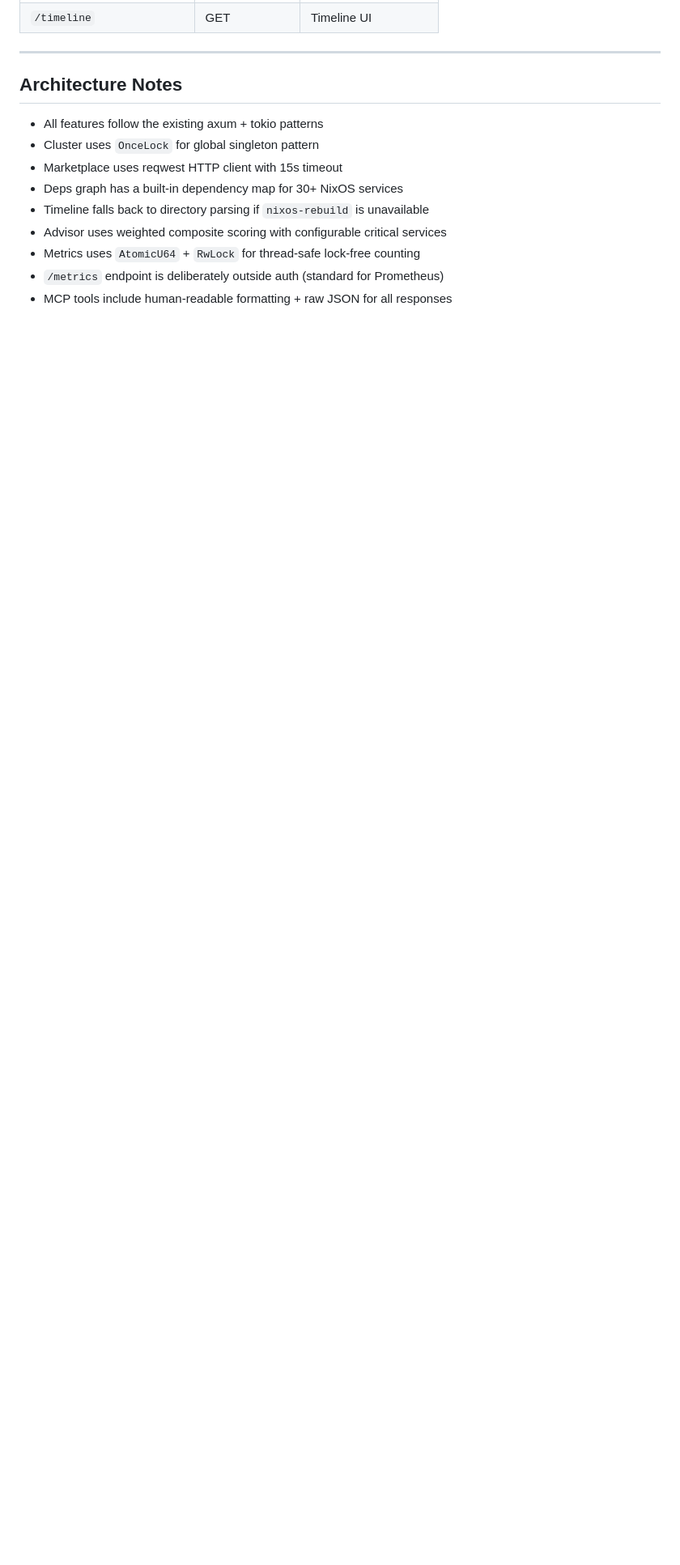
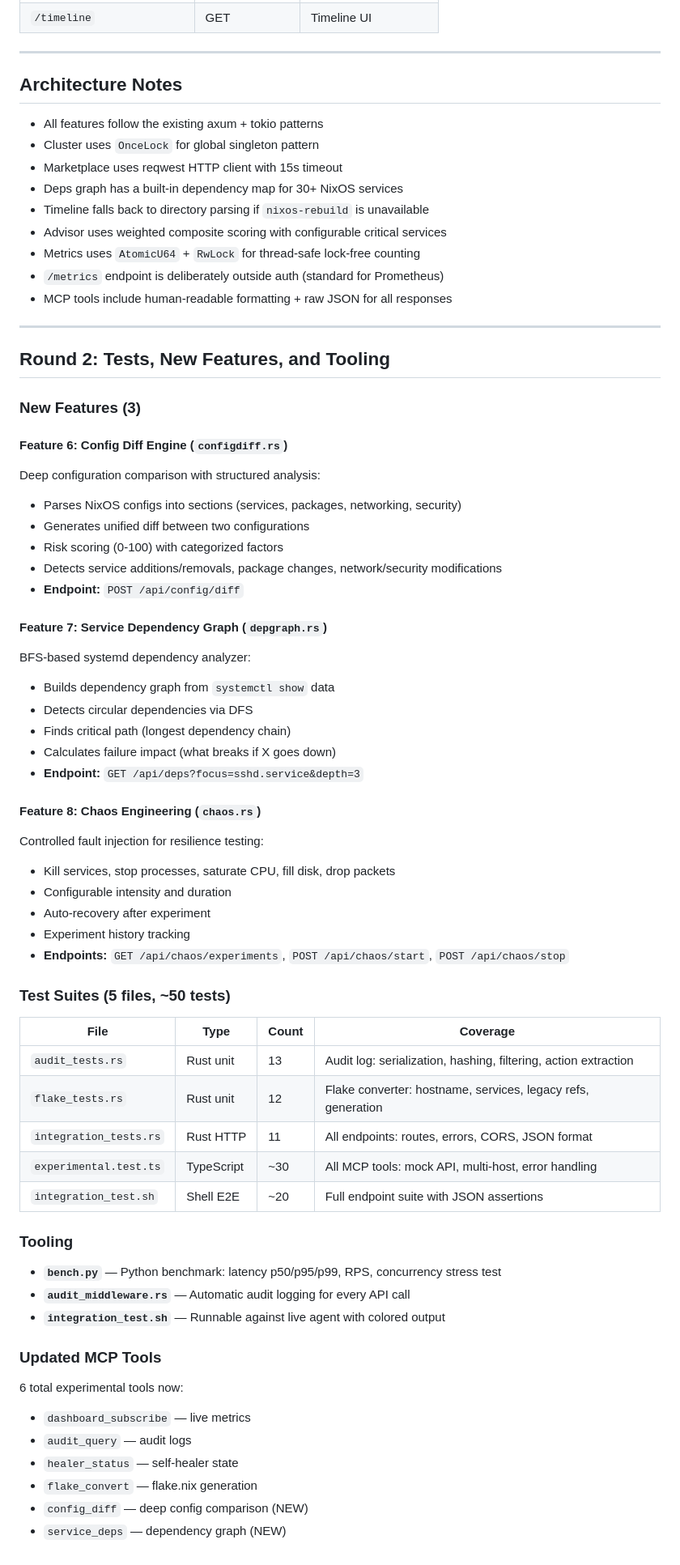
Before and after one commit to ampresent/openclaw-workspace, a Markdown page: EXPLANATION.md, the part around the change. Shown at 81% size. Rendered like a GitHub page; blank space fills up the shorter version.

Commit message:
docs: update EXPLANATION.md with round 2 features, tests, and tooling

```diff
--- a/EXPLANATION.md
+++ b/EXPLANATION.md
@@ -313,3 +313,59 @@ Seven new MCP tools wrapping all V2 features:
 - Metrics uses `AtomicU64` + `RwLock` for thread-safe lock-free counting
 - `/metrics` endpoint is deliberately outside auth (standard for Prometheus)
 - MCP tools include human-readable formatting + raw JSON for all responses
+
+---
+
+## Round 2: Tests, New Features, and Tooling
+
+### New Features (3)
+
+#### Feature 6: Config Diff Engine (`configdiff.rs`)
+Deep configuration comparison with structured analysis:
+- Parses NixOS configs into sections (services, packages, networking, security)
+- Generates unified diff between two configurations
+- Risk scoring (0-100) with categorized factors
+- Detects service additions/removals, package changes, network/security modifications
+- **Endpoint:** `POST /api/config/diff`
+
+#### Feature 7: Service Dependency Graph (`depgraph.rs`)
+BFS-based systemd dependency analyzer:
+- Builds dependency graph from `systemctl show` data
+- Detects circular dependencies via DFS
+- Finds critical path (longest dependency chain)
+- Calculates failure impact (what breaks if X goes down)
+- **Endpoint:** `GET /api/deps?focus=sshd.service&depth=3`
+
+#### Feature 8: Chaos Engineering (`chaos.rs`)
+Controlled fault injection for resilience testing:
+- Kill services, stop processes, saturate CPU, fill disk, drop packets
+- Configurable intensity and duration
+- Auto-recovery after experiment
+- Experiment history tracking
+- **Endpoints:** `GET /api/chaos/experiments`, `POST /api/chaos/start`, `POST /api/chaos/stop`
+
+### Test Suites (5 files, ~50 tests)
+
+| File | Type | Count | Coverage |
+|------|------|-------|----------|
+| `audit_tests.rs` | Rust unit | 13 | Audit log: serialization, hashing, filtering, action extraction |
+| `flake_tests.rs` | Rust unit | 12 | Flake converter: hostname, services, legacy refs, generation |
+| `integration_tests.rs` | Rust HTTP | 11 | All endpoints: routes, errors, CORS, JSON format |
+| `experimental.test.ts` | TypeScript | ~30 | All MCP tools: mock API, multi-host, error handling |
+| `integration_test.sh` | Shell E2E | ~20 | Full endpoint suite with JSON assertions |
+
+### Tooling
+
+- **`bench.py`** — Python benchmark: latency p50/p95/p99, RPS, concurrency stress test
+- **`audit_middleware.rs`** — Automatic audit logging for every API call
+- **`integration_test.sh`** — Runnable against live agent with colored output
+
+### Updated MCP Tools
+
+6 total experimental tools now:
+- `dashboard_subscribe` — live metrics
+- `audit_query` — audit logs
+- `healer_status` — self-healer state
+- `flake_convert` — flake.nix generation
+- `config_diff` — deep config comparison (NEW)
+- `service_deps` — dependency graph (NEW)
```
